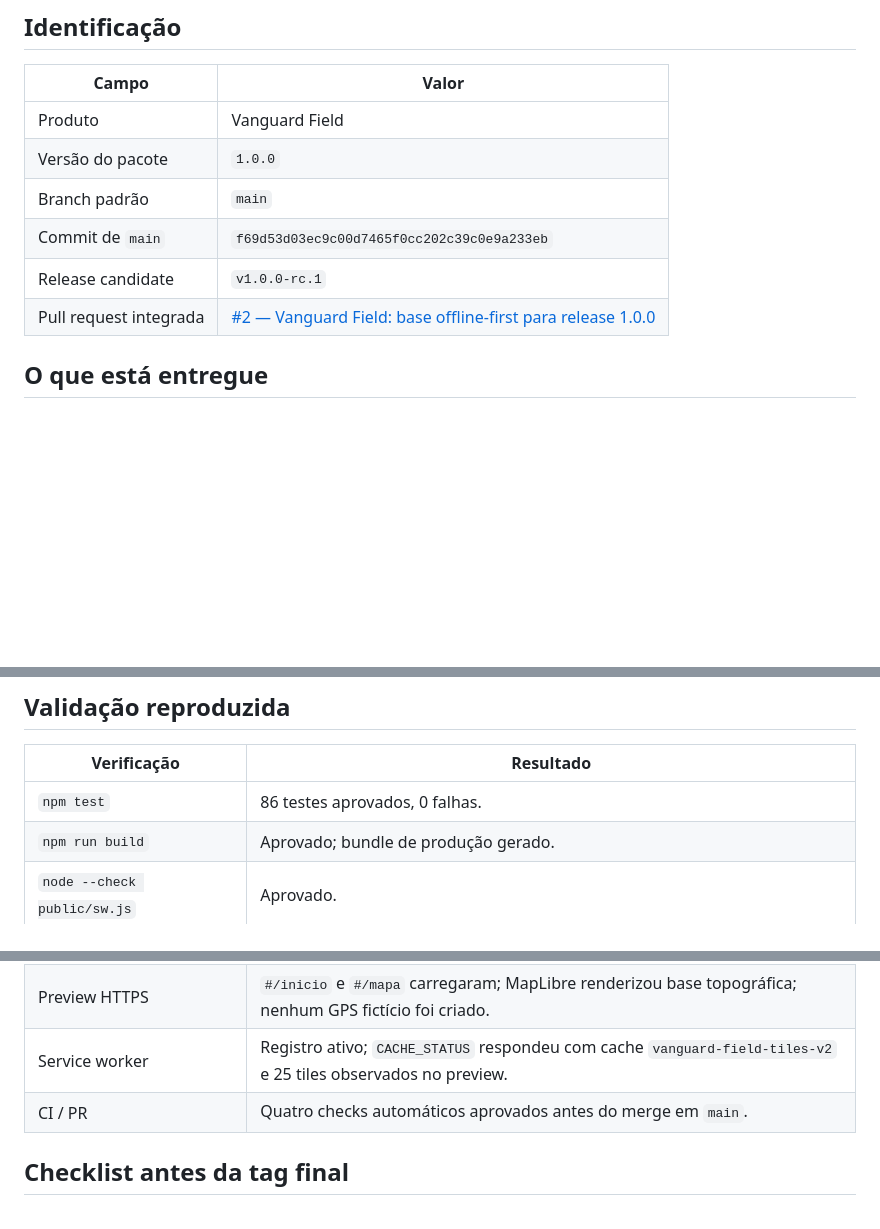
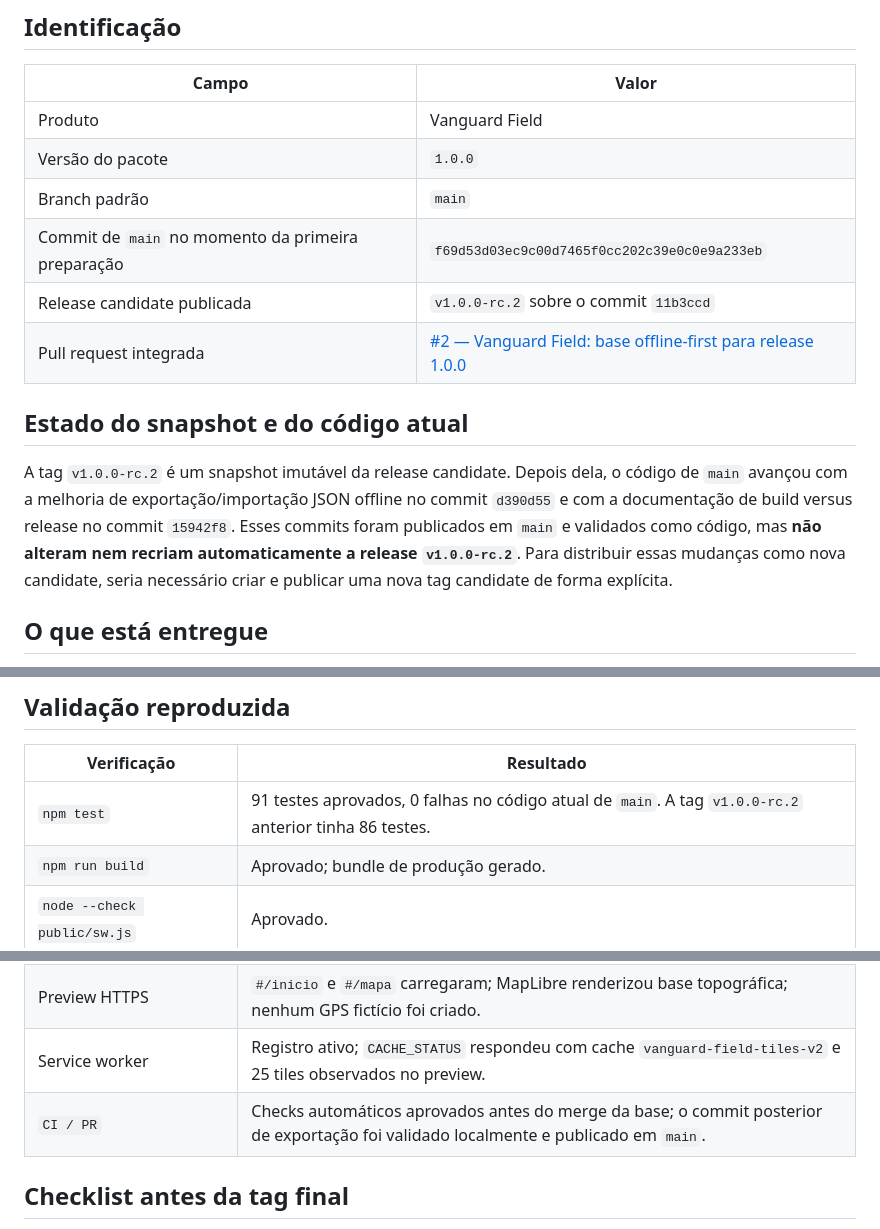
Before and after one commit to Lucas-Belucci-Bellini/Project-Vanguard, a Markdown page: docs/RELEASE-1.0.0.md, 3 parts joined by grey strips. Rendered like a GitHub page; blank space fills up the shorter version.

Commit message:
docs: separar snapshot de release e main

```diff
--- a/docs/RELEASE-1.0.0.md
+++ b/docs/RELEASE-1.0.0.md
@@ -7,9 +7,13 @@
 | Produto | Vanguard Field |
 | Versão do pacote | `1.0.0` |
 | Branch padrão | `main` |
-| Commit de `main` | `f69d53d03ec9c00d7465f0cc202c39c0e9a233eb` |
-| Release candidate | `v1.0.0-rc.1` |
+| Commit de `main` no momento da primeira preparação | `f69d53d03ec9c00d7465f0cc202c39e0c0e9a233eb` |
+| Release candidate publicada | `v1.0.0-rc.2` sobre o commit `11b3ccd` |
 | Pull request integrada | [#2 — Vanguard Field: base offline-first para release 1.0.0](https://github.com/Lucas-Belucci-Bellini/Project-Vanguard/pull/2) |
+
+## Estado do snapshot e do código atual
+
+A tag `v1.0.0-rc.2` é um snapshot imutável da release candidate. Depois dela, o código de `main` avançou com a melhoria de exportação/importação JSON offline no commit `d390d55` e com a documentação de build versus release no commit `15942f8`. Esses commits foram publicados em `main` e validados como código, mas **não alteram nem recriam automaticamente a release `v1.0.0-rc.2`**. Para distribuir essas mudanças como nova candidate, seria necessário criar e publicar uma nova tag candidate de forma explícita.
 
 ## O que está entregue
 
@@ -25,14 +29,14 @@ O Modo Socorro cria um pacote local validado com MGRS, latitude/longitude, preci
 
 | Verificação | Resultado |
 |---|---|
-| `npm test` | 86 testes aprovados, 0 falhas. |
+| `npm test` | 91 testes aprovados, 0 falhas no código atual de `main`. A tag `v1.0.0-rc.2` anterior tinha 86 testes. |
 | `npm run build` | Aprovado; bundle de produção gerado. |
 | `node --check public/sw.js` | Aprovado. |
 | `npm run mobile:android:debug` | Aprovado; `BUILD SUCCESSFUL`. |
 | APK | `android/app/build/outputs/apk/debug/app-debug.apk`, aproximadamente 4,4 MB. |
 | Preview HTTPS | `#/inicio` e `#/mapa` carregaram; MapLibre renderizou base topográfica; nenhum GPS fictício foi criado. |
 | Service worker | Registro ativo; `CACHE_STATUS` respondeu com cache `vanguard-field-tiles-v2` e 25 tiles observados no preview. |
-| CI / PR | Quatro checks automáticos aprovados antes do merge em `main`. |
+| `CI / PR` | Checks automáticos aprovados antes do merge da base; o commit posterior de exportação foi validado localmente e publicado em `main`. |
 
 ## Checklist antes da tag final
 
```
